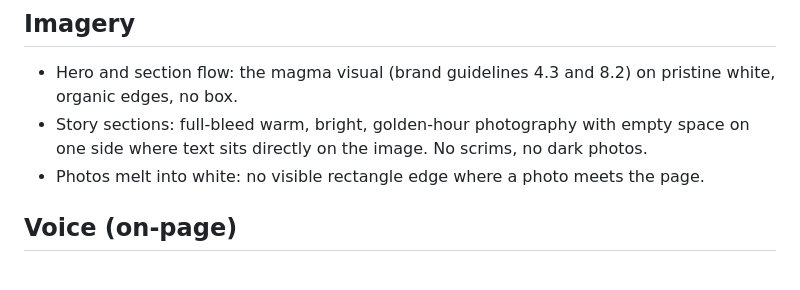
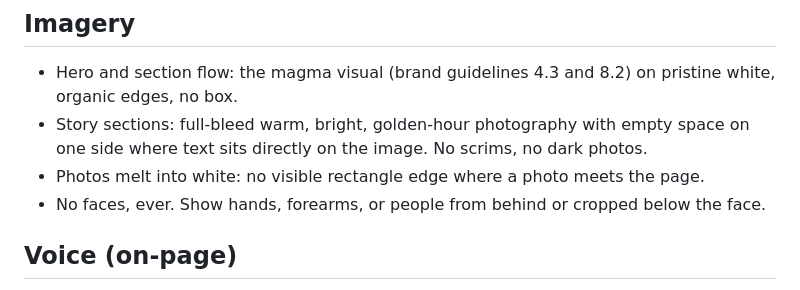
Before and after one commit to tizzyjcc/mymagma-coming-soon, a Markdown page: docs/design-system.md, the part around the change. Rendered like a GitHub page.

Commit message:
Add no-faces imagery rule and image prompts
Co-Authored-By: Claude Opus 5.5 <noreply@anthropic.com>
Claude-Session: https://claude.ai/code/session_01LunAQafJPPKK7NvtiupAmc

```diff
--- a/docs/design-system.md
+++ b/docs/design-system.md
@@ -43,6 +43,7 @@ applies wherever the brand guidelines are silent or marked [PENDING].
 - Hero and section flow: the magma visual (brand guidelines 4.3 and 8.2) on pristine white, organic edges, no box.
 - Story sections: full-bleed warm, bright, golden-hour photography with empty space on one side where text sits directly on the image. No scrims, no dark photos.
 - Photos melt into white: no visible rectangle edge where a photo meets the page.
+- No faces, ever. Show hands, forearms, or people from behind or cropped below the face.
 
 ## Voice (on-page)
 - Name is always "my magma", lowercase. The device is "mymagma".
```
Also changed, not shown: docs/image-prompts.md (added, +28 -0 lines).
